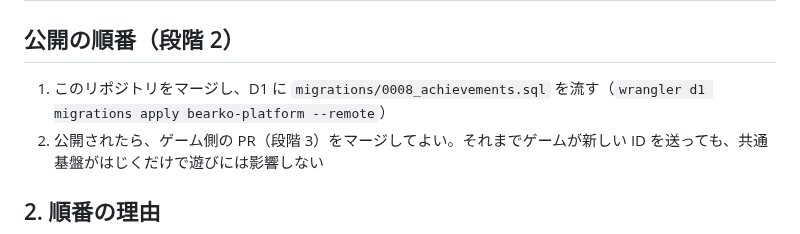
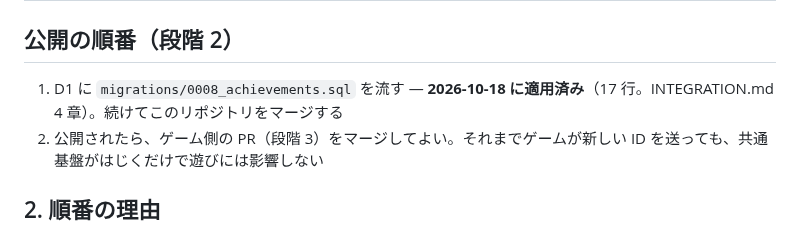
Before and after one commit to bearko/MyCryptoPortfolio, a Markdown page: docs/ACHIEVEMENT_ROADMAP.md, the part around the change. Rendered like a GitHub page.

Commit message:
docs(spec-008): 本番 D1 に 0008_achievements.sql を適用したことを記録
- 2026-10-18、作者の確認のうえ Cloudflare の連携で適用（足した行 17：来訪 13・deckbattle.firstwin 2・cross.visit2 2）
- ロードマップの公開の順番を更新（次はこのリポジトリのマージ → 各ゲームのマージ）

Co-Authored-By: Claude Opus 5.5 <noreply@anthropic.com>
Claude-Session: https://claude.ai/code/session_01AmLDWumB9FHjEPBYno1YJL

```diff
--- a/docs/ACHIEVEMENT_ROADMAP.md
+++ b/docs/ACHIEVEMENT_ROADMAP.md
@@ -20,7 +20,7 @@
 
 ## 公開の順番（段階 2）
 
-1. このリポジトリをマージし、D1 に `migrations/0008_achievements.sql` を流す（`wrangler d1 migrations apply bearko-platform --remote`）
+1. D1 に `migrations/0008_achievements.sql` を流す — **2026-10-18 に適用済み**（17 行。INTEGRATION.md 4 章）。続けてこのリポジトリをマージする
 2. 公開されたら、ゲーム側の PR（段階 3）をマージしてよい。それまでゲームが新しい ID を送っても、共通基盤がはじくだけで遊びには影響しない
 
 ## 2. 順番の理由
```
Also changed, not shown: docs/INTEGRATION.md (+1 -0 lines).
